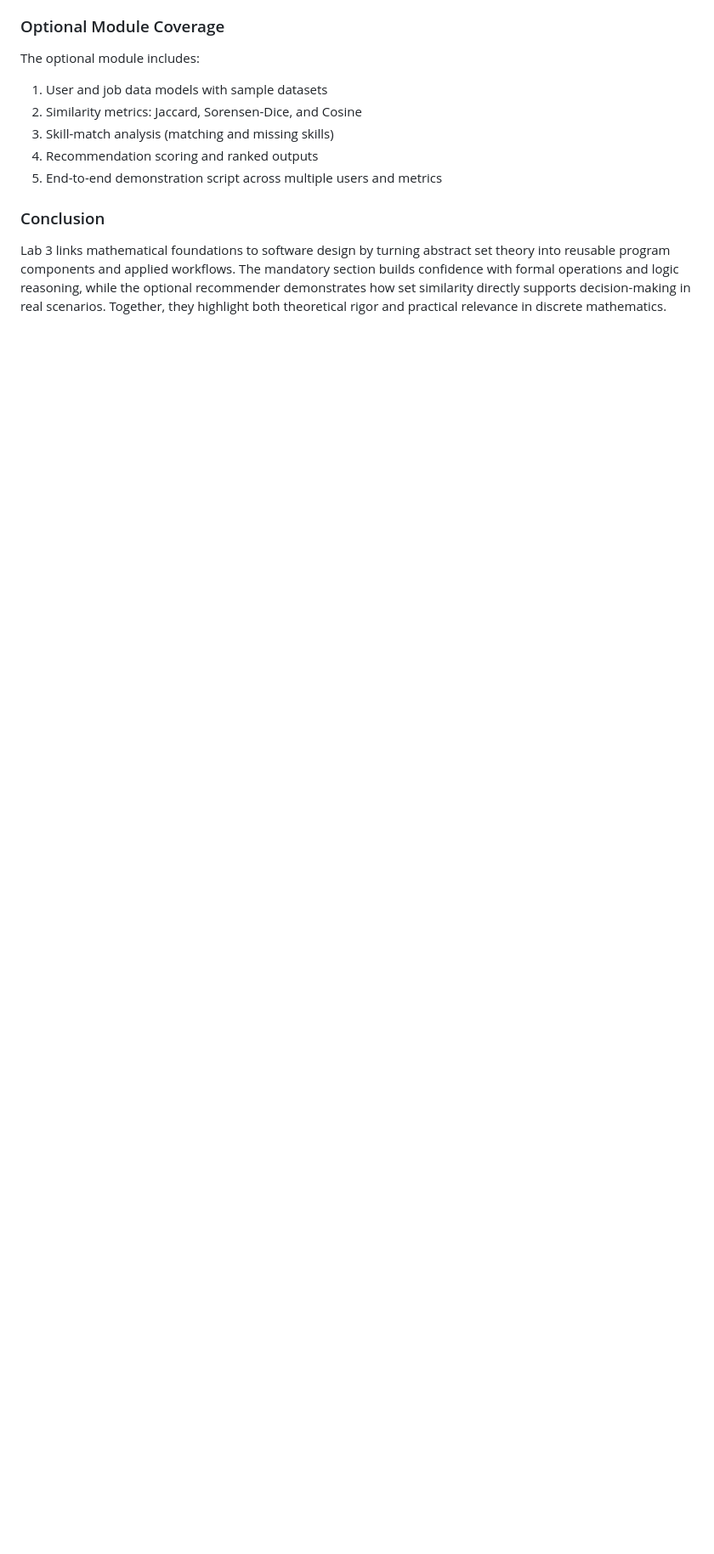
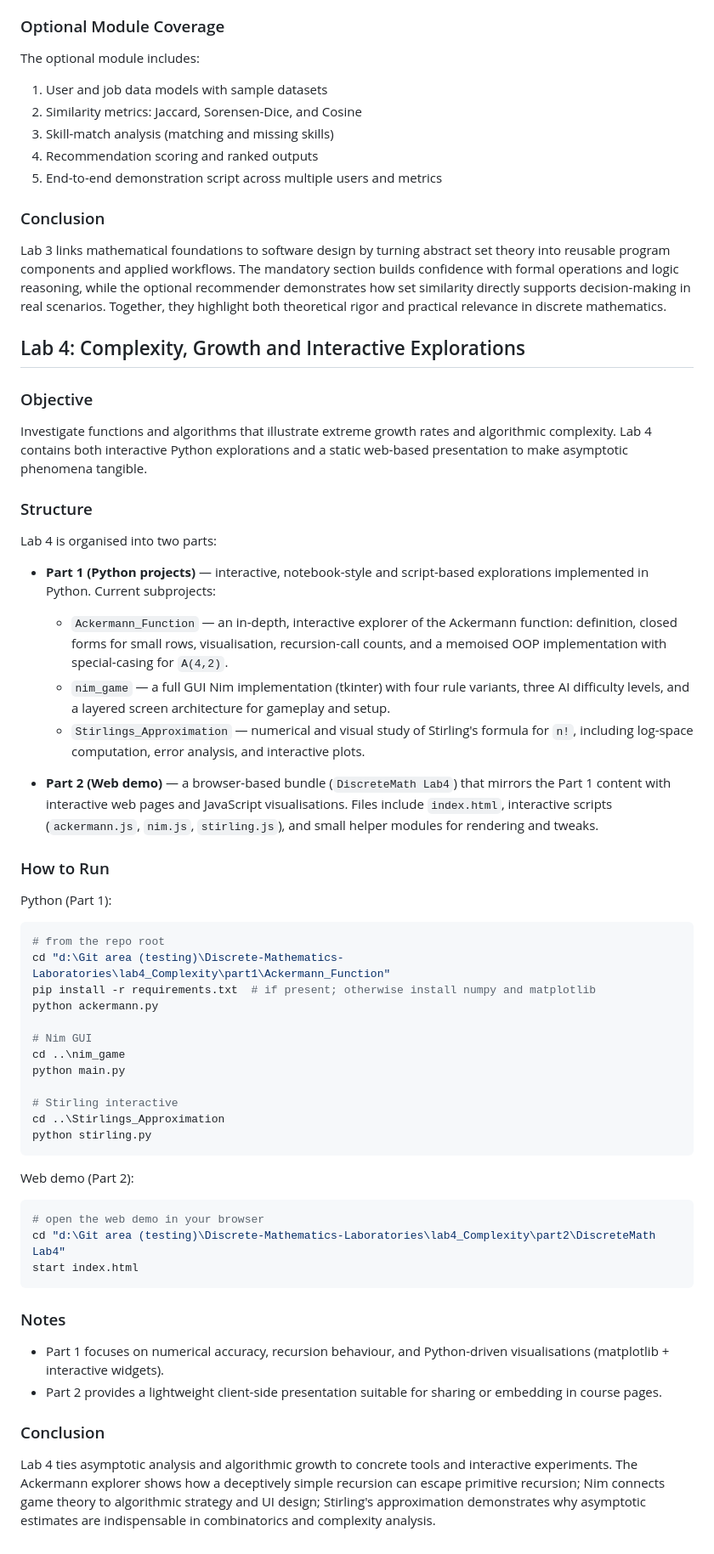
Before and after one commit to abhuiyan00/Discrete-Mathematics-Laboratories, a Markdown page: README.md, the part around the change. Shown at 85% size. GitHub-like rendering; blank space fills up the shorter version.

Commit message:
Add Lab 4 overview (Part 1 Python projects + Part 2 web demo)

````diff
--- a/README.md
+++ b/README.md
@@ -87,3 +87,52 @@ The optional module includes:
 
 ### Conclusion
 Lab 3 links mathematical foundations to software design by turning abstract set theory into reusable program components and applied workflows. The mandatory section builds confidence with formal operations and logic reasoning, while the optional recommender demonstrates how set similarity directly supports decision-making in real scenarios. Together, they highlight both theoretical rigor and practical relevance in discrete mathematics.
+
+## Lab 4: Complexity, Growth and Interactive Explorations
+
+### Objective
+Investigate functions and algorithms that illustrate extreme growth rates and algorithmic complexity. Lab 4 contains both interactive Python explorations and a static web-based presentation to make asymptotic phenomena tangible.
+
+### Structure
+Lab 4 is organised into two parts:
+
+- **Part 1 (Python projects)** — interactive, notebook-style and script-based explorations implemented in Python. Current subprojects:
+	- `Ackermann_Function` — an in-depth, interactive explorer of the Ackermann function: definition, closed forms for small rows, visualisation, recursion-call counts, and a memoised OOP implementation with special-casing for `A(4,2)`.
+	- `nim_game` — a full GUI Nim implementation (tkinter) with four rule variants, three AI difficulty levels, and a layered screen architecture for gameplay and setup.
+	- `Stirlings_Approximation` — numerical and visual study of Stirling's formula for `n!`, including log-space computation, error analysis, and interactive plots.
+
+- **Part 2 (Web demo)** — a browser-based bundle (`DiscreteMath Lab4`) that mirrors the Part 1 content with interactive web pages and JavaScript visualisations. Files include `index.html`, interactive scripts (`ackermann.js`, `nim.js`, `stirling.js`), and small helper modules for rendering and tweaks.
+
+### How to Run
+
+Python (Part 1):
+
+```powershell
+# from the repo root
+cd "d:\Git area (testing)\Discrete-Mathematics-Laboratories\lab4_Complexity\part1\Ackermann_Function"
+pip install -r requirements.txt  # if present; otherwise install numpy and matplotlib
+python ackermann.py
+
+# Nim GUI
+cd ..\nim_game
+python main.py
+
+# Stirling interactive
+cd ..\Stirlings_Approximation
+python stirling.py
+```
+
+Web demo (Part 2):
+
+```powershell
+# open the web demo in your browser
+cd "d:\Git area (testing)\Discrete-Mathematics-Laboratories\lab4_Complexity\part2\DiscreteMath Lab4"
+start index.html
+```
+
+### Notes
+- Part 1 focuses on numerical accuracy, recursion behaviour, and Python-driven visualisations (matplotlib + interactive widgets).
+- Part 2 provides a lightweight client-side presentation suitable for sharing or embedding in course pages.
+
+### Conclusion
+Lab 4 ties asymptotic analysis and algorithmic growth to concrete tools and interactive experiments. The Ackermann explorer shows how a deceptively simple recursion can escape primitive recursion; Nim connects game theory to algorithmic strategy and UI design; Stirling's approximation demonstrates why asymptotic estimates are indispensable in combinatorics and complexity analysis.
````
